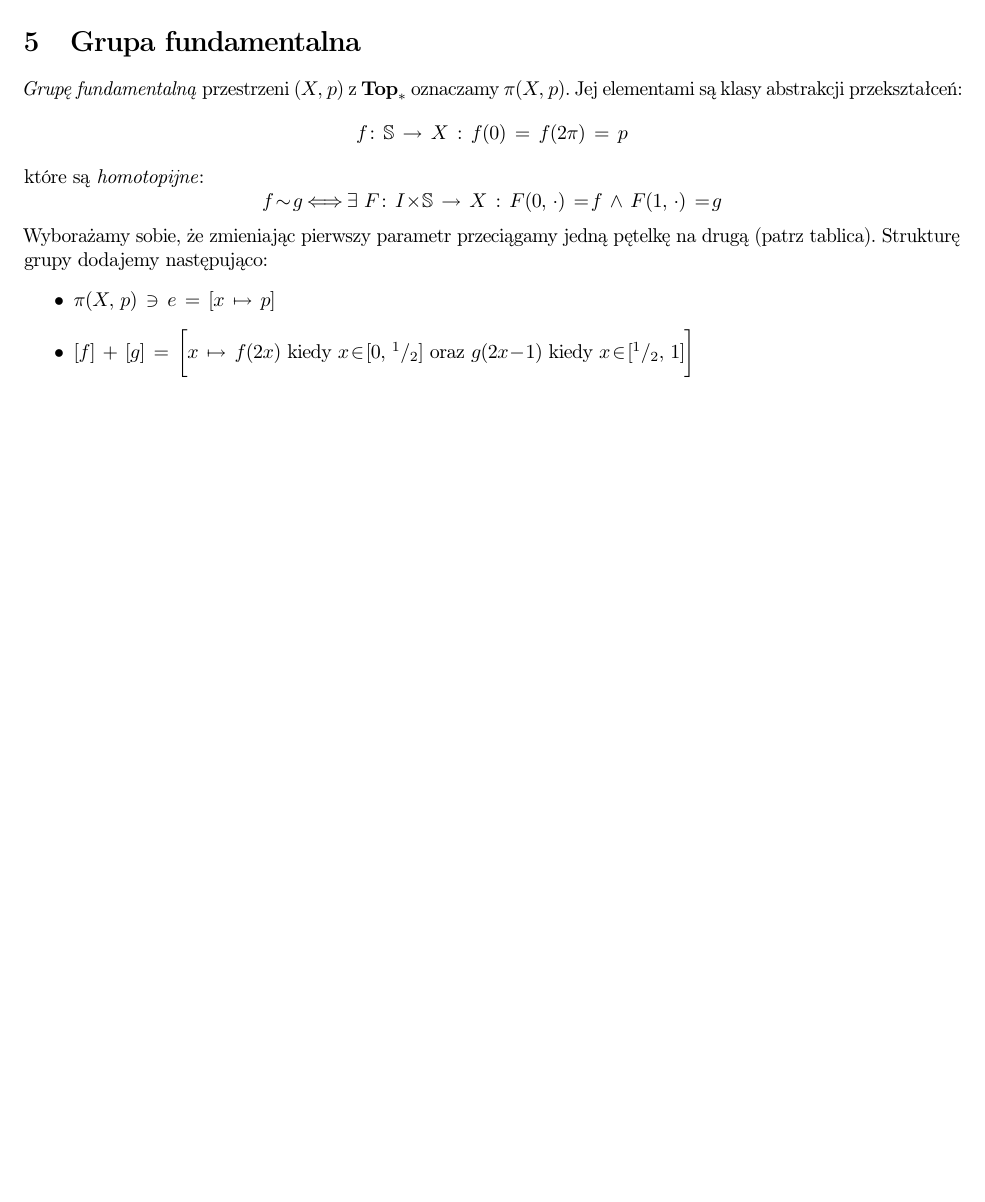
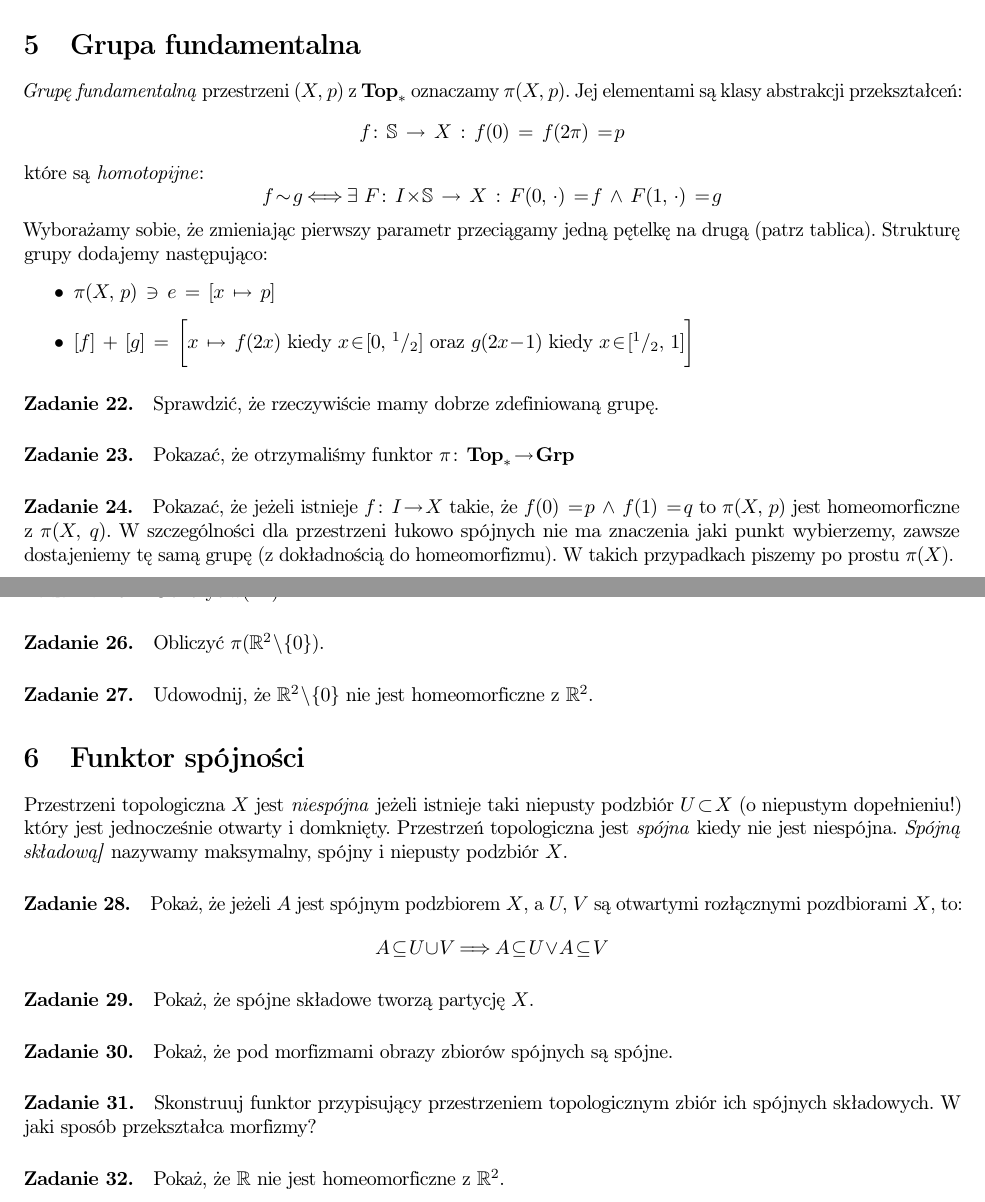
Before and after one commit to pawel-czyz/kategorie, a LaTeX document (materialy/materialy.tex, which reads materialy/day3.tex): part of page 5 of 5 before the commit and two parts of pages 5 and 6 of 6 after it, the two joined at a grey line, cut so that both start at the same text, the shorter picture padded with empty space. Compiled offline with pdfLaTeX.

Commit message:
koniec dzien 3

```diff
--- a/materialy/day3.tex
+++ b/materialy/day3.tex
@@ -43,3 +43,55 @@ Strukturę grupy dodajemy następująco:
 	\item $\pi(X,\ p)\ \ni\ e\ =\ [x\ \mapsto\ p]$
 	\item $[f]\ +\ [g]\ =\ \bigg[x\ \mapsto\ f(2x)\text{ kiedy }x \in [0,\ ^1/_2]\text{ oraz }g(2x-1)\text{ kiedy }x \in [^1/_2,\ 1]\bigg]$
 \end{itemize}
+
+\prob{
+	Sprawdzić, że rzeczywiście mamy dobrze zdefiniowaną grupę.
+}
+
+\prob{
+	Pokazać, że otrzymaliśmy funktor $\pi:\ \Top_*\to \Grp$
+}
+
+\prob{
+	Pokazać, że jeżeli istnieje $f:\ I\to X$ takie, że  $f(0)\ = p\ \wedge\ f(1)\ = q$ to $\pi(X,\ p)$ jest homeomorficzne z $\pi(X,\ q)$.
+	W szczególności dla przestrzeni łukowo spójnych nie ma znaczenia jaki punkt wybierzemy, zawsze dostajeniemy tę samą grupę (z dokładnością do homeomorfizmu).
+	W takich przypadkach piszemy po prostu $\pi(X)$.
+}
+
+\prob{
+	Obliczyć $\pi(\mathbb{R}^2)$.
+}
+
+\prob{
+	Obliczyć $\pi(\mathbb{R}^2\setminus \{0\})$.
+}
+
+\prob{
+	Udowodnij, że $\mathbb{R}^2\setminus \{0\}$ nie jest homeomorficzne z $\mathbb{R}^2$.
+}
+
+\section{Funktor spójności}
+Przestrzeni topologiczna $X$ jest \emph{niespójna} jeżeli istnieje taki niepusty podzbiór $U\subset X$ (o niepustym dopełnieniu!) który jest jednocześnie otwarty i domknięty. Przestrzeń topologiczna jest \emph{spójna} kiedy nie jest niespójna.
+\emph{Spójną składową]} nazywamy maksymalny, spójny i niepusty podzbiór $X$.
+
+\prob{
+Pokaż, że jeżeli $A$ jest spójnym podzbiorem $X$, a $U,\ V$ są otwartymi rozłącznymi pozdbiorami $X$, to:
+$$A \subseteq U\cup V \implies A \subseteq U \vee A \subseteq V$$
+}
+
+
+\prob{
+	Pokaż, że spójne składowe tworzą partycję $X$.
+}
+
+\prob{
+	Pokaż, że pod morfizmami obrazy zbiorów spójnych są spójne.
+}
+
+\prob{
+	Skonstruuj funktor przypisujący przestrzeniem topologicznym zbiór ich spójnych składowych. W jaki sposób przekształca morfizmy?
+}
+
+\prob{
+	Pokaż, że $\mathbb{R}$ nie jest homeomorficzne z $\mathbb{R}^2$.
+}
```
Also changed, not shown: materialy/day3.tex (2 more changed lines).
